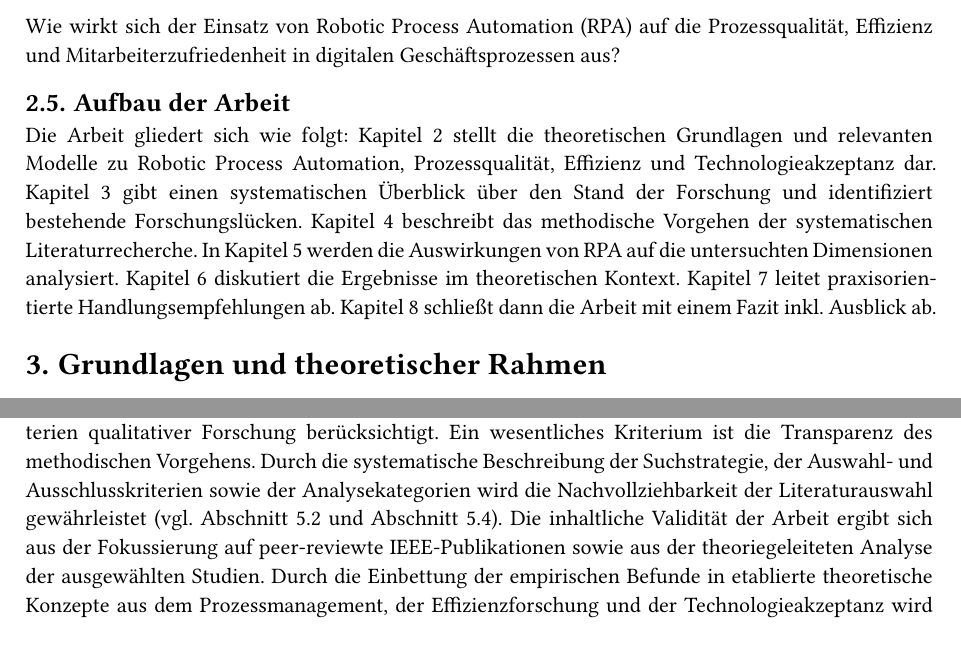
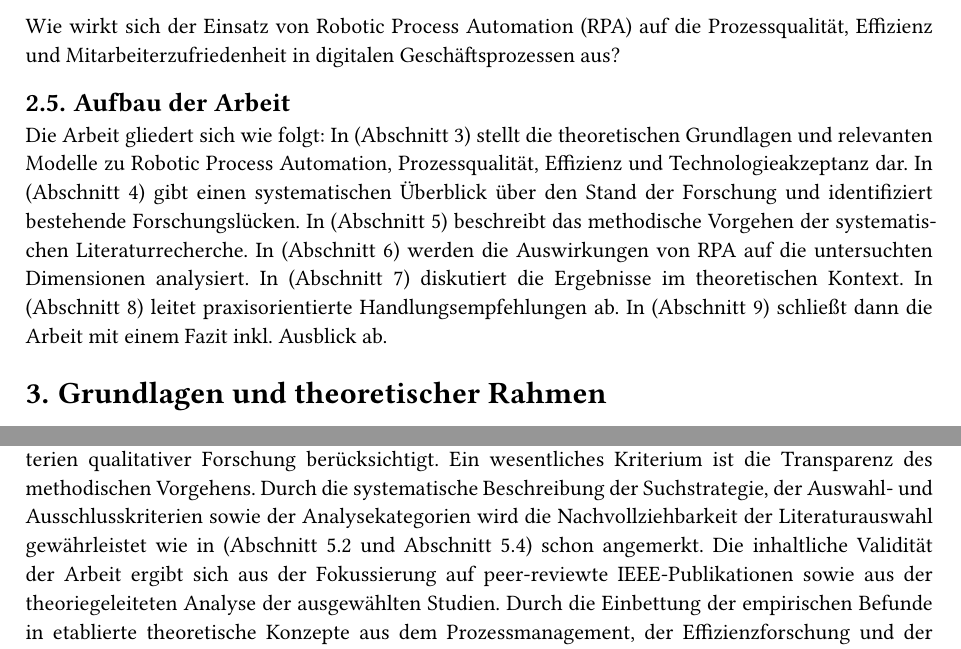
Before and after one commit to tizian999/RoboticProcessAutomation, a Typst document (paper/paper.typ, which reads paper/chapter1-4.typ): two parts of pages 5 and 13 of 18, joined at a grey line, cut so that both start at the same text. Compiled offline with Typst 0.15; a missing font is replaced by an installed copy or a similar font.

Commit message:
Fixed some Typos and Querys

```diff
--- a/paper/chapter1-4.typ
+++ b/paper/chapter1-4.typ
@@ -18,10 +18,3 @@ Aus der dargestellten Problemstellung und Zielsetzung ergibt sich folgende Forsc
 Wie wirkt sich der Einsatz von Robotic Process Automation (RPA) auf die Prozessqualität, Effizienz und Mitarbeiterzufriedenheit in digitalen Geschäftsprozessen aus?
 == Aufbau der Arbeit <Kapitel2.5>
 Die Arbeit gliedert sich wie folgt:
-Kapitel 2 stellt die theoretischen Grundlagen und relevanten Modelle zu Robotic Process Automation, Prozessqualität, Effizienz und Technologieakzeptanz dar.
-Kapitel 3 gibt einen systematischen Überblick über den Stand der Forschung und identifiziert bestehende Forschungslücken.
-Kapitel 4 beschreibt das methodische Vorgehen der systematischen Literaturrecherche.
-In Kapitel 5 werden die Auswirkungen von RPA auf die untersuchten Dimensionen analysiert.
-Kapitel 6 diskutiert die Ergebnisse im theoretischen Kontext.
-Kapitel 7 leitet praxisorientierte Handlungsempfehlungen ab.
-Kapitel 8 schließt dann die Arbeit mit einem Fazit inkl. Ausblick ab.
@@ -42,13 +42,13 @@ Prozessqualität beschreibt den Grad, zu dem ein Geschäftsprozess definierte An
 Zur konzeptionellen Einordnung wird Prozessqualität meist als mehrdimensionale Größe verstanden, die sowohl die Art der Prozessdurchführung als auch das erzielte Ergebnis berücksichtigt. Im Kontext digitaler Geschäftsprozesse stehen dabei insbesondere stabile Abläufe, geringe Fehleranfälligkeit sowie die Einhaltung definierter Servicelevel im Vordergrund @EffectsRPA.
 Die Operationalisierung von Prozessqualität erfolgt in der Regel über quantitative Kennzahlen. Häufig verwendete Messgrößen sind unter anderem Fehlerquoten, Nachbearbeitungsraten, Prozessabbrüche sowie Servicelevel-Indikatoren. Diese Kennzahlen ermöglichen eine vergleichende Bewertung von Prozessleistungen vor und nach der Einführung von Automatisierungsmaßnahmen @EffectsRPA.
 Im Zusammenhang mit Robotic Process Automation wird Prozessqualität häufig mit der Annahme verknüpft, dass automatisierte Prozessschritte konsistenter ausgeführt werden als manuelle Tätigkeiten. Empirische Untersuchungen zeigen jedoch, dass Qualitätseffekte stark von der Prozessgestaltung, der Regeldefinition sowie dem Umgang mit Ausnahmen abhängen. Fehlkonfigurationen oder unzureichend modellierte Sonderfälle können neue Fehlerquellen erzeugen und die Prozessqualität negativ beeinflussen @RPAScientificAndIndustrialMapping.
-Für die vorliegende Arbeit dient Prozessqualität als zentrale Analyseperspektive zur Bewertung der Auswirkungen von RPA auf digitale Geschäftsprozesse. Die dargestellten Konzepte und Messgrößen bilden die theoretische Grundlage für die spätere Analyse von Fehlerquoten, Prozessstabilität und Servicequalität in Kapitel 5.
+Für die vorliegende Arbeit dient Prozessqualität als zentrale Analyseperspektive zur Bewertung der Auswirkungen von RPA auf digitale Geschäftsprozesse. Die dargestellten Konzepte und Messgrößen bilden die theoretische Grundlage für die spätere Analyse von Fehlerquoten, Prozessstabilität und Servicequalität in (@Kapitel6).
 == Effizienz — Durchlaufzeiten, Ressourceneinsatz, Kennzahlen <Kapitel3.4>
 Effizienz beschreibt das Verhältnis zwischen eingesetzten Ressourcen und erzielten Prozessergebnissen und stellt eine zentrale Zielgröße im Kontext der Prozessautomatisierung dar. In digitalen Geschäftsprozessen wird Effizienz insbesondere über Zeit-, Kosten- und Kapazitätsaspekte operationalisiert. Ziel ist es, Prozesse schneller, mit geringerem Ressourceneinsatz und bei gleichbleibender oder verbesserter Qualität durchzuführen.
 Zur Bewertung von Effizienz werden in der Forschung und Praxis überwiegend quantitative Kennzahlen herangezogen. Zu den wichtigsten Messgrößen zählen Durchlaufzeiten, Bearbeitungszeiten, Automatisierungsgrade sowie der personelle und technische Ressourceneinsatz. Diese Kennzahlen ermöglichen eine objektive Bewertung von Prozesseffekten und dienen als Grundlage für Vorher-Nachher-Vergleiche bei der Einführung von Automatisierungstechnologien @EffectsRPA.
 Im Zusammenhang mit Robotic Process Automation wird Effizienz häufig als primärer Nutzenfaktor beschrieben. Software-Roboter können Prozessschritte kontinuierlich, mit gleichbleibender Geschwindigkeit und ohne Pausen ausführen, wodurch primär in transaktionsreichen Prozessen signifikante Zeitgewinne erzielt werden können. Empirische Studien zeigen, dass sich durch RPA sowohl Durchlaufzeiten als auch Bearbeitungszeiten deutlich reduzieren lassen, insbesondere bei hohem Standardisierungsgrad der Prozesse @EffectsRPA.
 Neben zeitlichen Effekten beeinflusst RPA auch den Ressourceneinsatz. Durch die Automatisierung manueller Tätigkeiten können personelle Kapazitäten freigesetzt und auf höherwertige Aufgaben verlagert werden. Gleichzeitig entstehen neue Aufwände für Entwicklung, Betrieb und Wartung der Software-Roboter, die bei der Effizienzbewertung berücksichtigt werden müssen. Effizienzgewinne sind daher nicht ausschließlich kurzfristig zu betrachten, sondern im Kontext des gesamten Lebenszyklus von RPA-Initiativen zu bewerten @Nielsen2023RPABenefits.
-Für die vorliegende Arbeit dient Effizienz als zweite zentrale Analyseperspektive zur Bewertung der ebenfalls Auswirkungen von RPA. Die dargestellten Kennzahlen und Konzepte bilden die theoretische Grundlage für die Analyse von Zeit-, Kosten- und Skalierungseffekten in (@Kapitel6.2).
+Für die vorliegende Arbeit dient Effizienz als zweite zentrale Analyseperspektive zur Bewertung der Auswirkungen von RPA. Die dargestellten Kennzahlen und Konzepte bilden die theoretische Grundlage für die Analyse von Zeit-, Kosten- und Skalierungseffekten in (@Kapitel6.2).
 == Mitarbeiterzufriedenheit — Motivationstheorien und Belastungsmodelle <Kapitel3.5>
 Mitarbeiterzufriedenheit beschreibt den Grad, zu dem Mitarbeitende ihre Arbeitssituation positiv bewerten und stellt eine zentrale Einflussgröße für Motivation, Leistungsbereitschaft und Akzeptanz organisationaler Veränderungen dar. Im Kontext digitaler Transformation gewinnt diese Perspektive insbesondere bei der Einführung von Automatisierungstechnologien an Bedeutung, da diese bestehende Arbeitsabläufe und Rollenprofile verändern.
 Theoretisch lässt sich Mitarbeiterzufriedenheit unter anderem durch motivationstheoretische Ansätze erklären, die zwischen intrinsischen und extrinsischen Motivationsfaktoren unterscheiden. Tätigkeiten, die als monoton, repetitiv oder wenig sinnstiftend wahrgenommen werden, wirken sich häufig negativ auf Motivation und Zufriedenheit aus. Automatisierungstechnologien wie RPA werden daher oft mit der Erwartung verbunden, Mitarbeitende von solchen Routinetätigkeiten zu entlasten und ihnen anspruchsvollere Aufgaben zu ermöglichen @Wewerka2020UserAcceptanceRPA.
@@ -122,9 +122,9 @@ Zur systematischen Auswertung der ausgewählten Literatur wurden die identifizie
 Die erste Analysekategorie Prozessqualität umfasst alle Aussagen zu Fehlerquoten, Prozessstabilität, Servicelevel sowie zur Zuverlässigkeit automatisierter Prozessabläufe. In diese Kategorie wurden sowohl quantitative Kennzahlen als auch qualitative Bewertungen aufgenommen, die Aufschluss über Veränderungen der Prozessqualität im Zusammenhang mit dem Einsatz von RPA geben.
 Die zweite Analysekategorie Effizienz bezieht sich auf zeitliche, personelle und wirtschaftliche Aspekte der Prozessleistung. Analysiert wurden insbesondere Veränderungen von Durchlauf- und Bearbeitungszeiten, der Automatisierungsgrad sowie Effekte auf den Ressourceneinsatz. Darüber hinaus wurden Aussagen zu Skalierbarkeit und langfristiger Nutzenrealisierung berücksichtigt.
 Die dritte Analysekategorie Mitarbeitende fokussiert arbeitsbezogene Auswirkungen von RPA. Hierzu zählen Aspekte der Mitarbeiterzufriedenheit, Motivation, Akzeptanz sowie wahrgenommene Belastungen und Rollenveränderungen. In dieser Kategorie wurden sowohl empirische Befunde als auch theoretische Erklärungsansätze aus der Technologieakzeptanz- und Arbeitsforschung berücksichtigt.
-Durch die strukturierte Zuordnung der Literatur zu diesen Analysekategorien wird eine vergleichende Betrachtung der Studien ermöglicht. Gleichzeitig bilden die Kategorien die inhaltliche Grundlage für die Analyse der Auswirkungen von RPA in @Kapitel6 und gewährleisten eine konsistente Verbindung zwischen Theorie, Methodik und Analyse.
+Durch die strukturierte Zuordnung der Literatur zu diesen Analysekategorien wird eine vergleichende Betrachtung der Studien ermöglicht. Gleichzeitig bilden die Kategorien die inhaltliche Grundlage für die Analyse der Auswirkungen von RPA in (@Kapitel6) und gewährleisten eine konsistente Verbindung zwischen Theorie, Methodik und Analyse.
 == Gütekriterien, Validität und Limitationen <Kapitel5.5>
-Zur Sicherstellung der wissenschaftlichen Qualität der vorliegenden Arbeit wurden zentrale Gütekriterien qualitativer Forschung berücksichtigt. Ein wesentliches Kriterium ist die Transparenz des methodischen Vorgehens. Durch die systematische Beschreibung der Suchstrategie, der Auswahl- und Ausschlusskriterien sowie der Analysekategorien wird die Nachvollziehbarkeit der Literaturauswahl gewährleistet (vgl. @Kapitel5.2 und @Kapitel5.4).
+Zur Sicherstellung der wissenschaftlichen Qualität der vorliegenden Arbeit wurden zentrale Gütekriterien qualitativer Forschung berücksichtigt. Ein wesentliches Kriterium ist die Transparenz des methodischen Vorgehens. Durch die systematische Beschreibung der Suchstrategie, der Auswahl- und Ausschlusskriterien sowie der Analysekategorien wird die Nachvollziehbarkeit der Literaturauswahl gewährleistet wie in (@Kapitel5.2 und @Kapitel5.4) schon angemerkt.
 Die inhaltliche Validität der Arbeit ergibt sich aus der Fokussierung auf peer-reviewte IEEE-Publikationen sowie aus der theoriegeleiteten Analyse der ausgewählten Studien. Durch die Einbettung der empirischen Befunde in etablierte theoretische Konzepte aus dem Prozessmanagement, der Effizienzforschung und der Technologieakzeptanz wird eine konsistente Interpretation der Ergebnisse ermöglicht.
 Gleichzeitig unterliegt die Arbeit mehreren Limitationen. Erstens basiert die Analyse ausschließlich auf vorhandener Literatur, sodass keine eigenen empirischen Daten erhoben wurde. Die Ergebnisse sind daher von der Qualität, dem Umfang und der methodischen Ausrichtung der einbezogenen Studien abhängig. Zweitens wurde die Literaturrecherche primär auf IEEE-Publikationen beschränkt, wodurch relevante Erkenntnisse aus anderen wissenschaftlichen Disziplinen oder Verlagen möglicherweise nicht berücksichtigt wurden.
 Darüber hinaus weisen viele der analysierten Studien kontextspezifische Ergebnisse auf, sodass die Übertragbarkeit der Befunde auf andere Organisationen oder Prozessarten eingeschränkt sein kann. Insbesondere Unterschiede zwischen Kern- und Supportprozessen sowie zwischen verschiedenen Branchen werden in der bestehenden Literatur bislang nur teilweise systematisch untersucht.
```
Also changed, not shown: paper/chapter5-8.typ (+1 -1 lines), paper/paper.pdf, paper/chapter1-4.typ (11 more changed lines).
